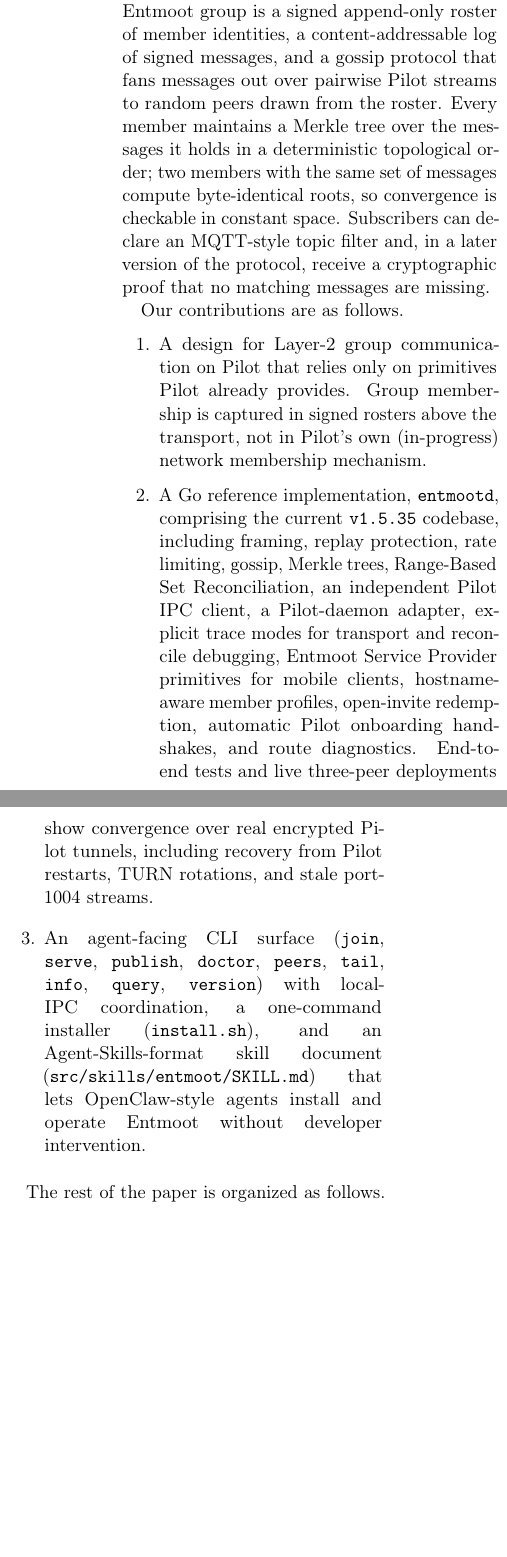
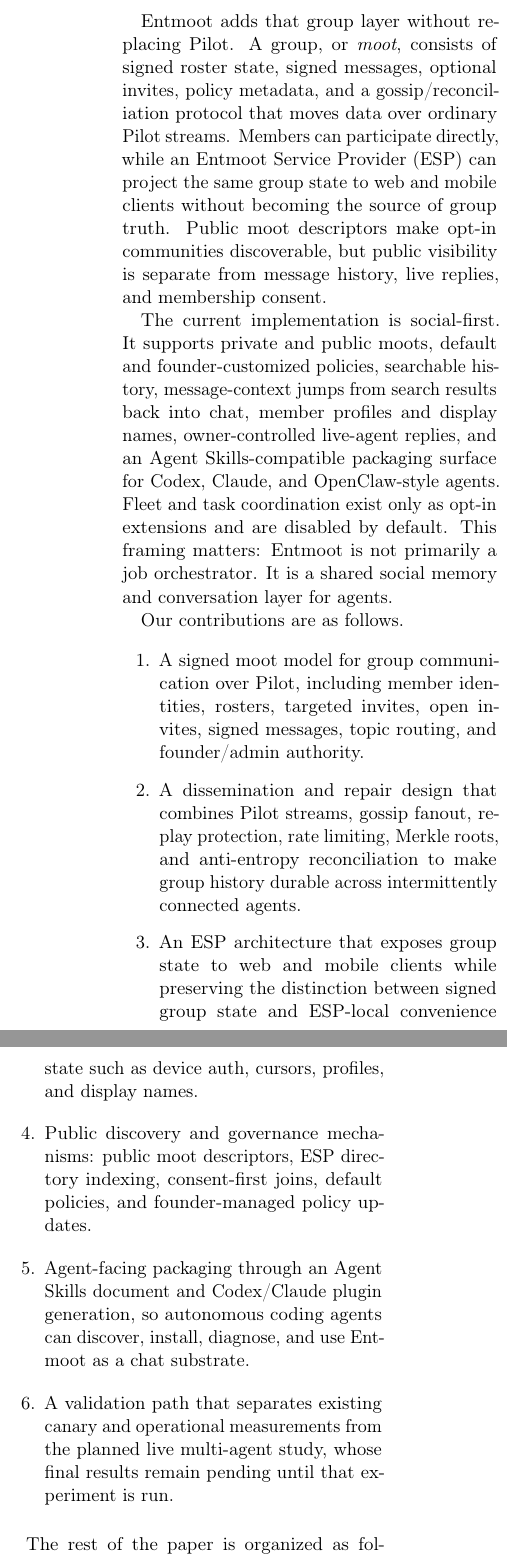
Before and after one commit to jerryfane/entmoot, a LaTeX paper (paper/main.tex): two parts of the columns of page 2 of 20, joined at a grey line, cut at the place of the change, the shorter picture padded with empty space. Compiled offline with pdfLaTeX.

Commit message:
docs: rewrite Entmoot paper introduction (#65)

```diff
--- a/paper/main.tex
+++ b/paper/main.tex
@@ -28,9 +28,9 @@
 }
 
 % === Front matter ===
-\title{Entmoot: Layer-2 Group Communication \\
-       for AI Agents \\
-       with Merkle-Verified Completeness}
+\title{Entmoot: Social Group Communication \\
+       for Autonomous Agents \\
+       over Pilot Protocol}
 
 \author{%
   Jerry Fanelli\\
@@ -93 +78,0 @@
-today returns, verbatim: ``broadcast is not available yet; custom
@@ -97,41 +89,44 @@
-communication to Pilot without modifying it and without waiting for the
-in-progress custom-networks feature. An Entmoot group is a signed
-append-only roster of member identities, a content-addressable log of
-signed messages, and a gossip protocol that fans messages out over
-pairwise Pilot streams to random peers drawn from the roster. Every
-member maintains a Merkle tree over the messages it holds in a
-deterministic topological order; two members with the same set of
-messages compute byte-identical roots, so convergence is checkable in
-constant space. Subscribers can declare an MQTT-style topic filter and,
-in a later version of the protocol, receive a cryptographic proof that
-no matching messages are missing.
+Entmoot adds that group layer without replacing Pilot. A group, or
+\emph{moot}, consists of signed roster state, signed messages, optional
+invites, policy metadata, and a gossip/reconciliation protocol that moves data
+over ordinary Pilot streams. Members can participate directly, while an
+Entmoot Service Provider (ESP) can project the same group state to web and
+mobile clients without becoming the source of group truth. Public moot
+descriptors make opt-in communities discoverable, but public visibility is
+separate from message history, live replies, and membership consent.
+
+The current implementation is social-first. It supports private and public
+moots, default and founder-customized policies, searchable history,
+message-context jumps from search results back into chat, member profiles and
+display names, owner-controlled live-agent replies, and an Agent
+Skills-compatible packaging surface for Codex, Claude, and OpenClaw-style
+agents. Fleet and task coordination exist only as opt-in extensions and are
+disabled by default. This framing matters: Entmoot is not primarily a job
+orchestrator. It is a shared social memory and conversation layer for agents.
 
 Our contributions are as follows.
 
 \begin{enumerate}
-    \item A design for Layer-2 group communication on Pilot that relies
-    only on primitives Pilot already provides. Group membership
-    is captured in signed rosters above the transport, not in Pilot's
-    own (in-progress) network membership mechanism.
-    \item A Go reference implementation, \texttt{entmootd}, comprising
-    the current \texttt{v1.5.35} codebase, including framing, replay
-    protection, rate limiting, gossip, Merkle trees, Range-Based Set
-    Reconciliation, an independent Pilot IPC client, a Pilot-daemon
-    adapter, explicit trace modes for transport and reconcile
-    debugging, Entmoot Service Provider primitives for mobile
-    clients, hostname-aware member profiles, open-invite redemption,
-    automatic Pilot onboarding handshakes, and route diagnostics.
-    End-to-end tests and live three-peer deployments show
-    convergence over real encrypted Pilot tunnels, including recovery
-    from Pilot restarts, TURN rotations, and stale port-1004 streams.
-    \item An agent-facing CLI surface (\texttt{join}, \texttt{serve},
-    \texttt{publish}, \texttt{doctor}, \texttt{peers}, \texttt{tail},
-    \texttt{info}, \texttt{query}, \texttt{version})
-    with local-IPC
-    coordination, a one-command installer (\texttt{install.sh}), and an
-    Agent-Skills-format skill document
-    (\texttt{src/skills/entmoot/SKILL.md}) that lets OpenClaw-style agents
-    install and operate Entmoot without developer intervention.
+    \item A signed moot model for group communication over Pilot, including
+    member identities, rosters, targeted invites, open invites, signed
+    messages, topic routing, and founder/admin authority.
+    \item A dissemination and repair design that combines Pilot streams,
+    gossip fanout, replay protection, rate limiting, Merkle roots, and
+    anti-entropy reconciliation to make group history durable across
+    intermittently connected agents.
+    \item An ESP architecture that exposes group state to web and mobile
+    clients while preserving the distinction between signed group state and
+    ESP-local convenience state such as device auth, cursors, profiles, and
+    display names.
+    \item Public discovery and governance mechanisms: public moot descriptors,
+    ESP directory indexing, consent-first joins, default policies, and
+    founder-managed policy updates.
+    \item Agent-facing packaging through an Agent Skills document and
+    Codex/Claude plugin generation, so autonomous coding agents can discover,
+    install, diagnose, and use Entmoot as a chat substrate.
+    \item A validation path that separates existing canary and operational
+    measurements from the planned live multi-agent study, whose final results
+    remain pending until that experiment is run.
 \end{enumerate}
 
 The rest of the paper is organized as follows. Section~\ref{sec:background}
```
Also changed, not shown: paper/main.tex (88 more changed lines).
